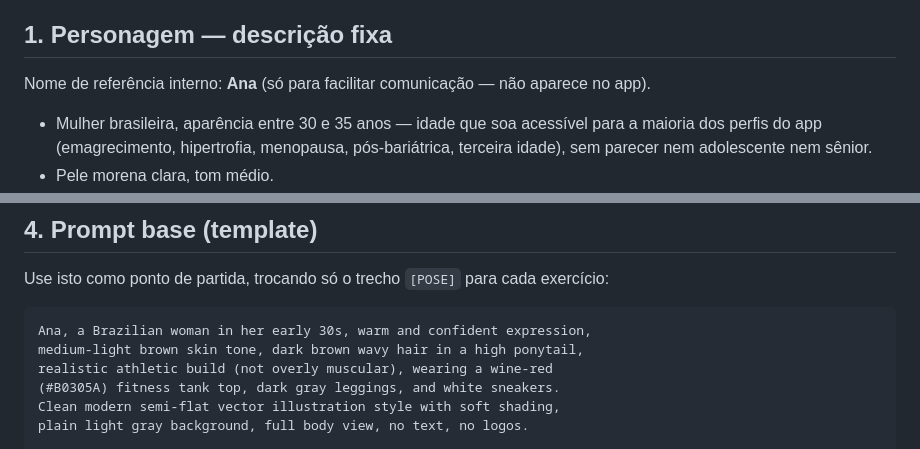
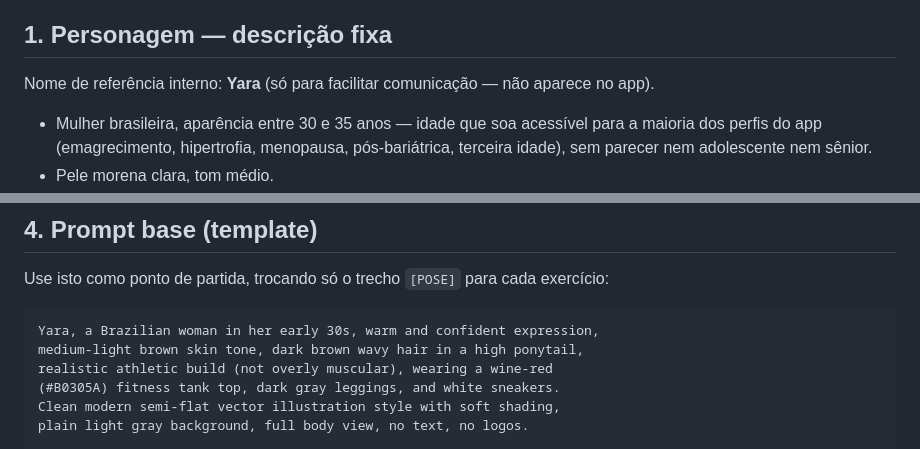
Before and after one commit to projetosales17-cloud/app-personal-trainer, a Markdown page: docs/personagem-ia-exercicios.md, 2 parts joined by grey strips. Drawn GitHub-style.

Commit message:
Renomeia a personagem de referência de Ana para Yara na ficha

````diff
--- a/docs/personagem-ia-exercicios.md
+++ b/docs/personagem-ia-exercicios.md
@@ -18,7 +18,7 @@ Notas do processo real:
 
 ## 1. Personagem — descrição fixa
 
-Nome de referência interno: **Ana** (só para facilitar comunicação — não aparece no app).
+Nome de referência interno: **Yara** (só para facilitar comunicação — não aparece no app).
 
 - Mulher brasileira, aparência entre 30 e 35 anos — idade que soa acessível para a maioria dos perfis do app (emagrecimento, hipertrofia, menopausa, pós-bariátrica, terceira idade), sem parecer nem adolescente nem sênior.
 - Pele morena clara, tom médio.
@@ -51,7 +51,7 @@ Se preferir fotorrealismo mesmo assim, o mesmo texto da seção 1-2 funciona —
 Use isto como ponto de partida, trocando só o trecho `[POSE]` para cada exercício:
 
 ```
-Ana, a Brazilian woman in her early 30s, warm and confident expression,
+Yara, a Brazilian woman in her early 30s, warm and confident expression,
 medium-light brown skin tone, dark brown wavy hair in a high ponytail,
 realistic athletic build (not overly muscular), wearing a wine-red
 (#B0305A) fitness tank top, dark gray leggings, and white sneakers.
````
